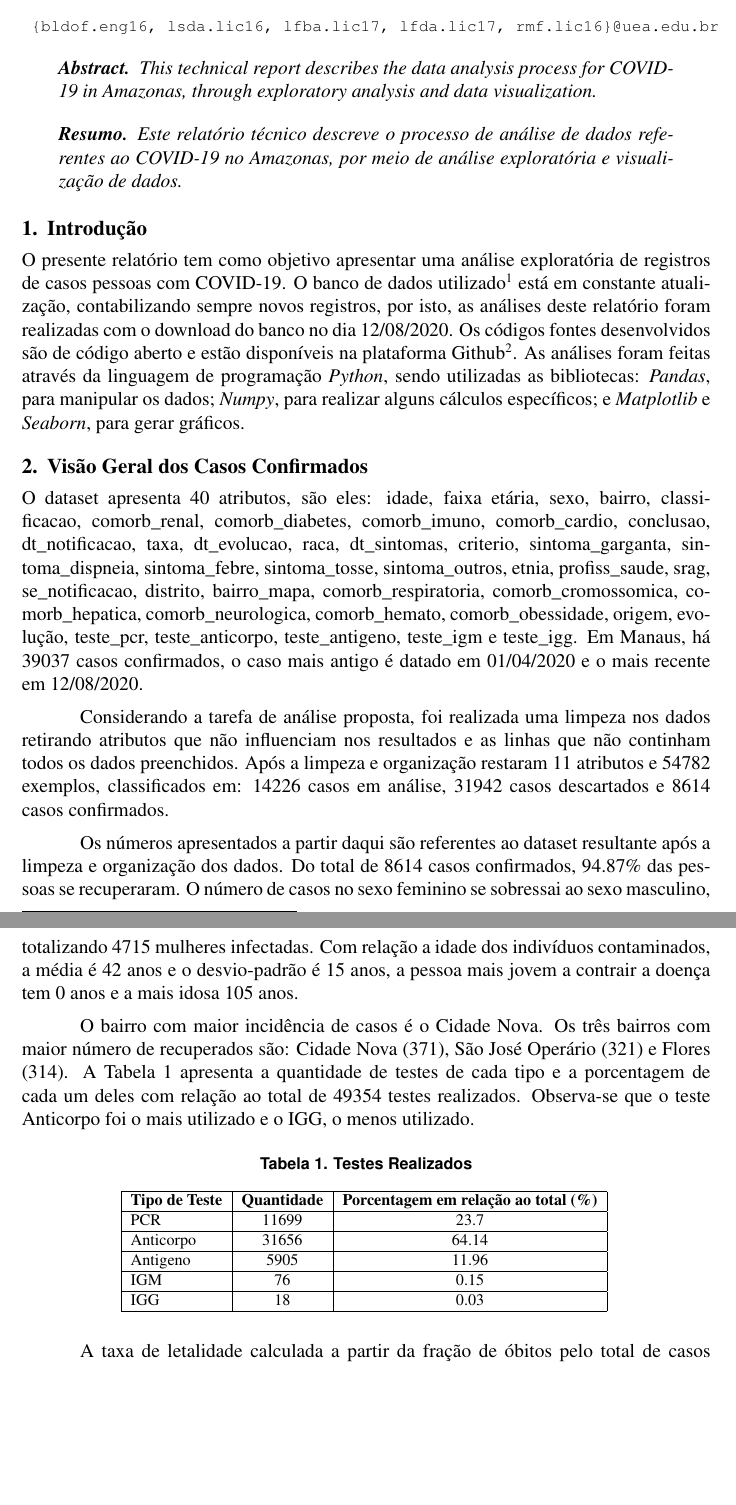
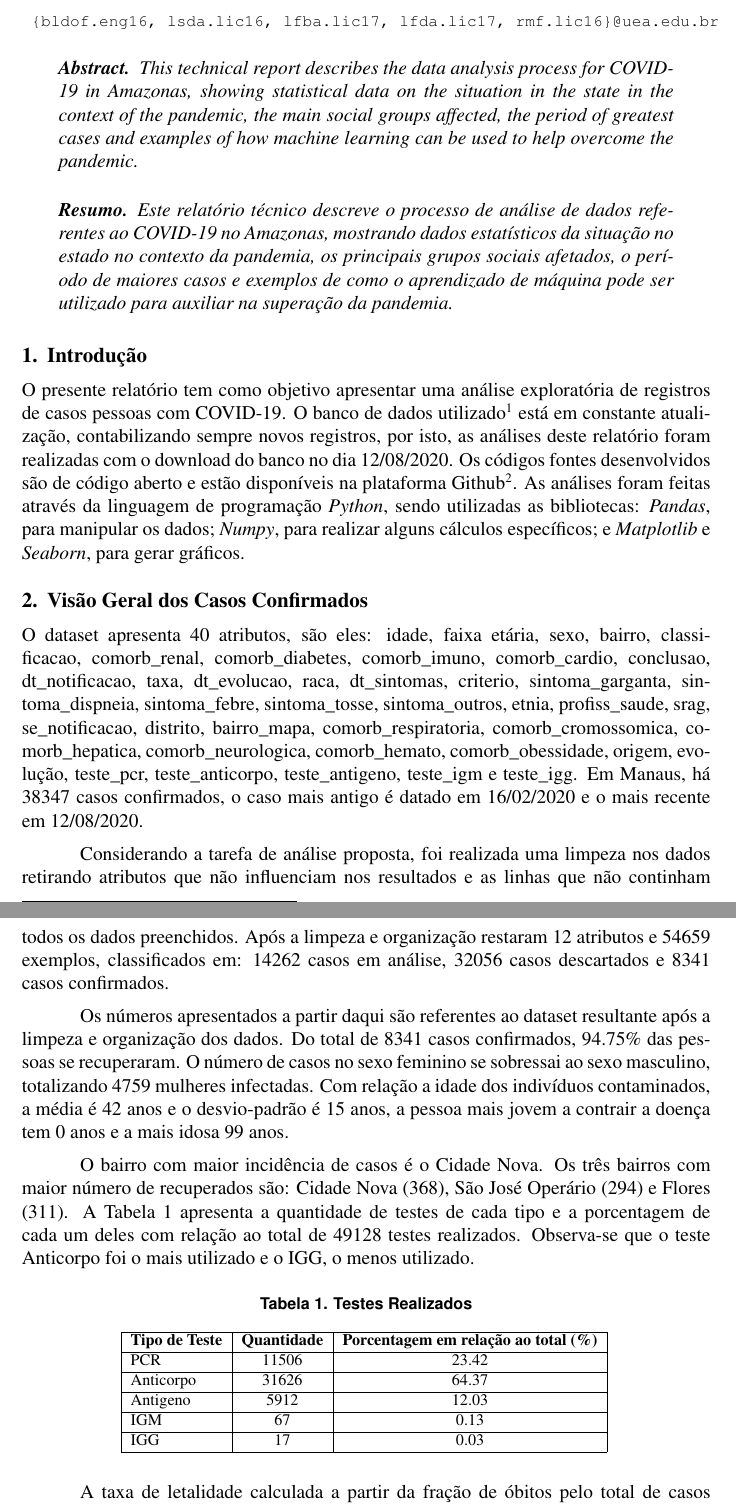
Before and after one commit to BonifacioDeOliveira/PP1_RNA_UEA, a LaTeX paper (Equipe 7 - Relatório Técnico - RNA (2020.1)/sbc-template.tex): two parts of pages 1 and 2 of 5, joined at a grey line, cut so that both start at the same text, the shorter picture padded with empty space. Compiled offline with pdfLaTeX.

Commit message:
atualizando latex

```diff
--- a/Equipe 7 - Relatório Técnico - RNA (2020.1)/sbc-template.tex
+++ b/Equipe 7 - Relatório Técnico - RNA (2020.1)/sbc-template.tex
@@ -26,11 +26,11 @@
 \maketitle
 
 \begin{abstract}
-This technical report describes the data analysis process for COVID-19 in Amazonas, through exploratory analysis and data visualization.
+This technical report describes the data analysis process for COVID-19 in Amazonas, showing statistical data on the situation in the state in the context of the pandemic, the main social groups affected, the period of greatest cases and examples of how machine learning can be used to help overcome the pandemic.
 \end{abstract}
 
 \begin{resumo}
-  Este relatório técnico descreve o processo de análise de dados referentes ao COVID-19 no Amazonas, por meio de análise exploratória e visualização de dados.
+  Este relatório técnico descreve o processo de análise de dados referentes ao COVID-19 no Amazonas, mostrando dados estatísticos da situação no estado no contexto da pandemia, os principais grupos sociais afetados, o período de maiores casos e exemplos de como o aprendizado de máquina pode ser utilizado para auxiliar na superação da pandemia.
 \end{resumo}
 
 \section{Introdução}
@@ -39,19 +39,19 @@ O presente relatório tem como objetivo apresentar uma análise exploratória de
 \section{Visão Geral dos Casos Confirmados}
 % questoes 1, 2 e 3
 
-O dataset apresenta 40 atributos, são eles: idade, faixa etária, sexo, bairro, classificacao, comorb\_renal, comorb\_diabetes, comorb\_imuno, comorb\_cardio, conclusao, dt\_notificacao, taxa, dt\_evolucao, raca, dt\_sintomas, criterio, sintoma\_garganta, sintoma\_dispneia, sintoma\_febre, sintoma\_tosse, sintoma\_outros, etnia, profiss\_saude, srag, se\_notificacao, distrito, bairro\_mapa, comorb\_respiratoria, comorb\_cromossomica, comorb\_hepatica, comorb\_neurologica, comorb\_hemato, comorb\_obessidade, origem, evolução, teste\_pcr, teste\_anticorpo, teste\_antigeno, teste\_igm e teste\_igg. Em Manaus, há 39037 casos confirmados, o caso mais antigo é datado em 01/04/2020 e o mais recente em 12/08/2020.
+O dataset apresenta 40 atributos, são eles: idade, faixa etária, sexo, bairro, classificacao, comorb\_renal, comorb\_diabetes, comorb\_imuno, comorb\_cardio, conclusao, dt\_notificacao, taxa, dt\_evolucao, raca, dt\_sintomas, criterio, sintoma\_garganta, sintoma\_dispneia, sintoma\_febre, sintoma\_tosse, sintoma\_outros, etnia, profiss\_saude, srag, se\_notificacao, distrito, bairro\_mapa, comorb\_respiratoria, comorb\_cromossomica, comorb\_hepatica, comorb\_neurologica, comorb\_hemato, comorb\_obessidade, origem, evolução, teste\_pcr, teste\_anticorpo, teste\_antigeno, teste\_igm e teste\_igg. Em Manaus, há 38347 casos confirmados, o caso mais antigo é datado em 16/02/2020 e o mais recente em 12/08/2020.
 
 % questao 1
 
-Considerando a tarefa de análise proposta, foi realizada uma limpeza nos dados retirando atributos que não influenciam nos resultados e as linhas que não continham todos os dados preenchidos. Após a limpeza e organização restaram 11 atributos e 54782 exemplos, classificados em: 14226 casos em análise, 31942 casos descartados e 8614 casos confirmados.
+Considerando a tarefa de análise proposta, foi realizada uma limpeza nos dados retirando atributos que não influenciam nos resultados e as linhas que não continham todos os dados preenchidos. Após a limpeza e organização restaram 12 atributos e 54659 exemplos, classificados em: 14262 casos em análise, 32056 casos descartados e 8341 casos confirmados.
 
 % questao 2, 3, 4
 
-Os números apresentados a partir daqui são referentes ao dataset resultante após a limpeza e organização dos dados. Do total de 8614 casos confirmados, 94.87\% das pessoas se recuperaram. O número de casos no sexo feminino se sobressai ao sexo masculino, totalizando 4715 mulheres infectadas. Com relação a idade dos indivíduos contaminados, a média é 42 anos e o desvio-padrão é 15 anos, a pessoa mais jovem a contrair a doença tem 0 anos e a mais idosa 105 anos.
+Os números apresentados a partir daqui são referentes ao dataset resultante após a limpeza e organização dos dados. Do total de 8341 casos confirmados, 94.75\% das pessoas se recuperaram. O número de casos no sexo feminino se sobressai ao sexo masculino, totalizando 4759 mulheres infectadas. Com relação a idade dos indivíduos contaminados, a média é 42 anos e o desvio-padrão é 15 anos, a pessoa mais jovem a contrair a doença tem 0 anos e a mais idosa 99 anos.
 
 % questao 5, 6
 
-O bairro com maior incidência de casos é o Cidade Nova. Os três bairros com maior número de recuperados são: Cidade Nova (371), São José Operário (321) e Flores (314). A Tabela \ref{tab1} apresenta a quantidade de testes de cada tipo e a porcentagem de cada um deles com relação ao total de 49354 testes realizados. Observa-se que o teste Anticorpo foi o mais utilizado e o IGG, o menos utilizado.
+O bairro com maior incidência de casos é o Cidade Nova. Os três bairros com maior número de recuperados são: Cidade Nova (368), São José Operário (294) e Flores (311). A Tabela \ref{tab1} apresenta a quantidade de testes de cada tipo e a porcentagem de cada um deles com relação ao total de 49128 testes realizados. Observa-se que o teste Anticorpo foi o mais utilizado e o IGG, o menos utilizado.
 
 % questao 7
 \begin{table}[h]\footnotesize
@@ -60,16 +60,16 @@ O bairro com maior incidência de casos é o Cidade Nova. Os três bairros com m
 	\begin{tabular}{|l|c|c|}
 		\hline
 	\textbf{Tipo de Teste}	& \textbf{Quantidade}  & \textbf{Porcentagem em relação ao total (\%)}  \\ \hline
-	PCR	& 11699 & 23.7\\ \hline
-	Anticorpo	& 31656  & 64.14 \\ \hline
-	Antigeno	& 5905 & 11.96  \\ \hline
-	IGM	& 76 & 0.15 \\ \hline
-	IGG	& 18 & 0.03 \\ \hline
+	PCR	& 11506 & 23.42\\ \hline
+	Anticorpo	& 31626  & 64.37 \\ \hline
+	Antigeno	& 5912 & 12.03  \\ \hline
+	IGM	& 67 & 0.13 \\ \hline
+	IGG	& 17 & 0.03 \\ \hline
 	\end{tabular}
 	\label{tab1}
 \end{table}
 
-A taxa de letalidade calculada a partir da fração de óbitos pelo total de casos confirmados é de 5.13\%. O cálculo da correlação entre a idade e o número de casos resultou em -0.2329, uma correlação negativa fraca.
+A taxa de letalidade calculada a partir da fração de óbitos pelo total de casos confirmados é de 5.25\%. O cálculo da correlação entre a idade e o número de casos resultou em -0.2151, uma correlação negativa fraca.
 
 
 \section{Visualização de Dados}
```
Also changed, not shown: Equipe 7 - Relatório Técnico - RNA (2020.1)/sbc-template.bib (deleted, +0 -26 lines), Equipe 7 - Relatório Técnico - RNA (2020.1)/Figuras/casos_por_faixa_etaria.png, Equipe 7 - Relatório Técnico - RNA (2020.1)/Figuras/casos_por_idade.png, Equipe 7 - Relatório Técnico - RNA (2020.1)/Figuras/casos_por_mês.png, Equipe 7 - Relatório Técnico - RNA (2020.1)/Figuras/numero_de_casos_nos_ultimos_10_dias.png, Equipe 7 - Relatório Técnico - RNA (2020.1)/Figuras/porcentagem_de_casos_por_bairros.png, Equipe 7 - Relatório Técnico - RNA (2020.1)/sbc-template.tex (11 more changed lines), 1 other file.
